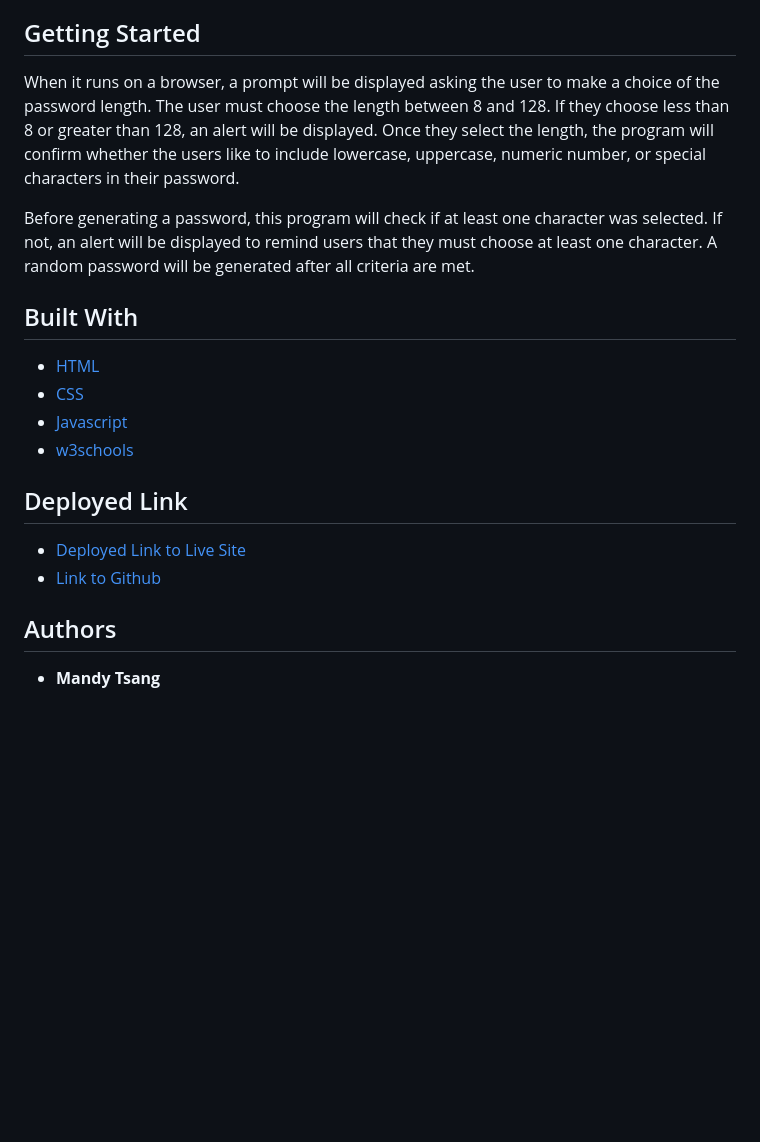
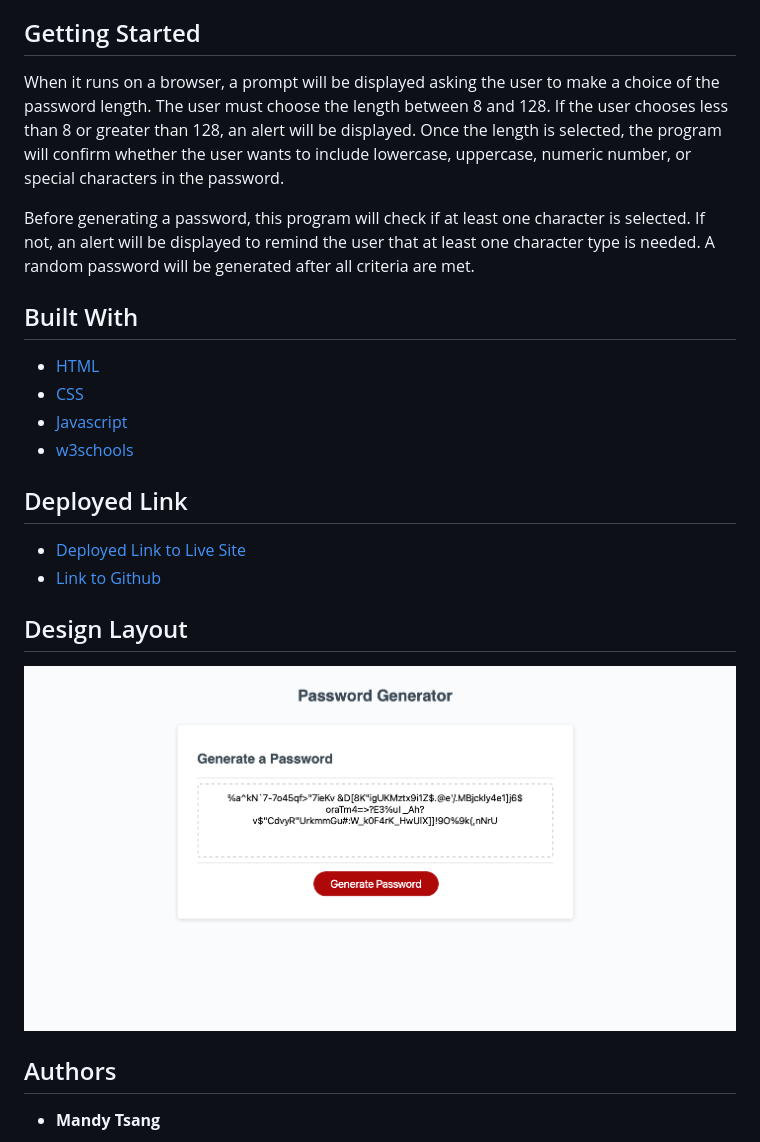
Before and after one commit to MANDYTSANG007/PasswordGenerator, a Markdown page: README.md, the part around the change printed below. Drawn GitHub-style; pictures changed too: passwordGenerator.png (added); blank space fills up the shorter version.

Commit message:
initial, add screenshot on passwordGenerator page

```diff
--- a/README.md
+++ b/README.md
@@ -5,9 +5,9 @@ This Password Generator project is modified using JavaScript. It allows employee
 
 ## Getting Started
 
-When it runs on a browser, a prompt will be displayed asking the user to make a choice of the password length. The user must choose the length between 8 and 128. If they choose less than 8 or greater than 128, an alert will be displayed. Once they select the length, the program will confirm whether the users like to include lowercase, uppercase, numeric number, or special characters in their password.
+When it runs on a browser, a prompt will be displayed asking the user to make a choice of the password length. The user must choose the length between 8 and 128. If the user chooses less than 8 or greater than 128, an alert will be displayed. Once the length is selected, the program will confirm whether the user wants to include lowercase, uppercase, numeric number, or special characters in the password.
 
-Before generating a password, this program will check if at least one character was selected. If not, an alert will be displayed to remind users that they must choose at least one character. A random password will be generated after all criteria are met.
+Before generating a password, this program will check if at least one character is selected. If not, an alert will be displayed to remind the user that at least one character type is needed. A random password will be generated after all criteria are met.
 
 
 ## Built With
@@ -25,4 +25,7 @@ Before generating a password, this program will check if at least one character
 
+## Design Layout
+
+![alt text](passwordGenerator.png)
 
 ## Authors
 
```
Also changed, not shown: other parts of README.md (+2 -2 lines), 1 other file.
